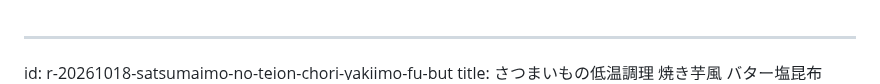
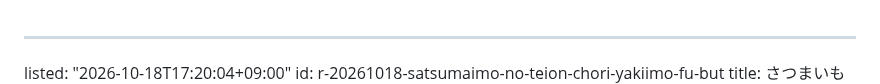
Before and after one commit to peirin1230-ship-it/recipi, a Markdown page: recipes/r-20261018-satsumaimo-no-teion-chori-yakiimo-fu-but.md, the part around the change. Drawn GitHub-style.

Commit message:
一覧に追加: さつまいもの低温調理 焼き芋風 バター塩昆布

```diff
--- a/recipes/r-20261018-satsumaimo-no-teion-chori-yakiimo-fu-but.md
+++ b/recipes/r-20261018-satsumaimo-no-teion-chori-yakiimo-fu-but.md
@@ -1,4 +1,5 @@
 ---
+listed: "2026-10-18T17:20:04+09:00"
 id: r-20261018-satsumaimo-no-teion-chori-yakiimo-fu-but
 title: さつまいもの低温調理 焼き芋風 バター塩昆布
 version: 1
```
